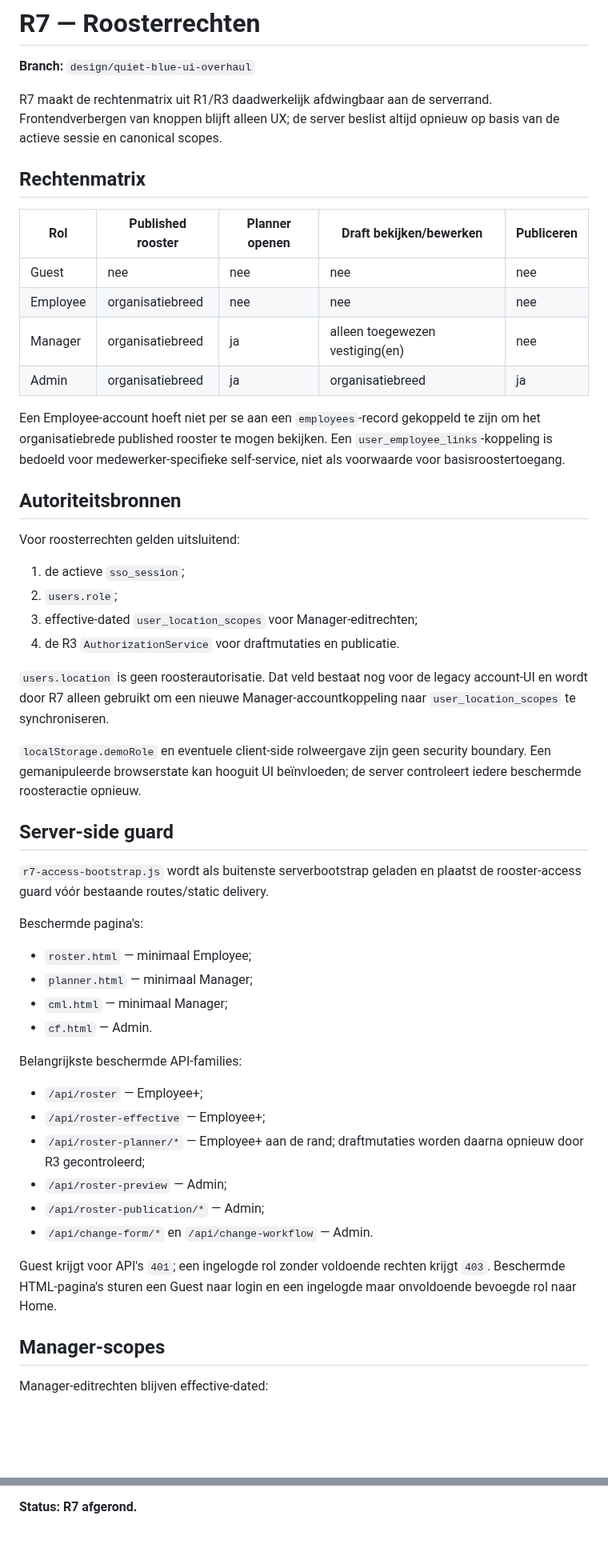
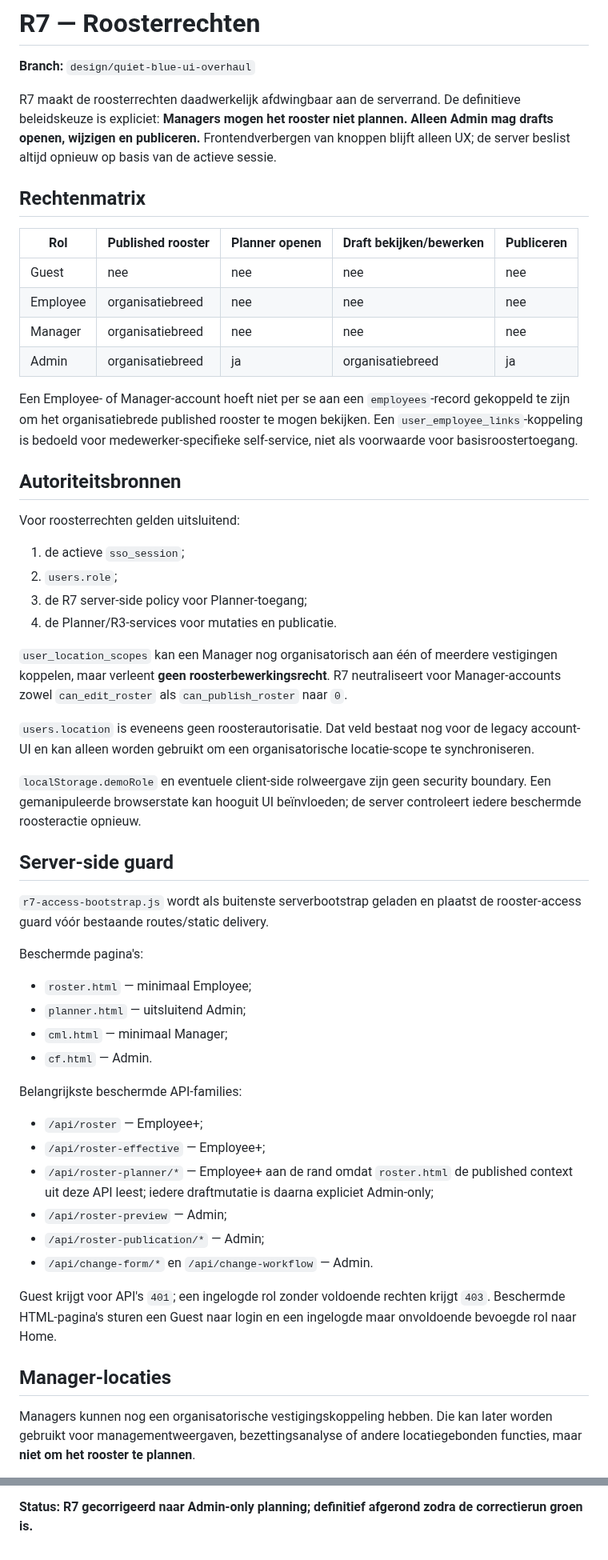
Before and after one commit to Michael-Kr26/Sport-Society-Overview, a Markdown page: docs/r7-access-control.md, 2 parts joined by grey strips. Shown at 80% size. GitHub-like rendering; blank space fills up the shorter version.

```diff
--- a/docs/r7-access-control.md
+++ b/docs/r7-access-control.md
@@ -2,7 +2,7 @@
 
 **Branch:** `design/quiet-blue-ui-overhaul`
 
-R7 maakt de rechtenmatrix uit R1/R3 daadwerkelijk afdwingbaar aan de serverrand. Frontendverbergen van knoppen blijft alleen UX; de server beslist altijd opnieuw op basis van de actieve sessie en canonical scopes.
+R7 maakt de roosterrechten daadwerkelijk afdwingbaar aan de serverrand. De definitieve beleidskeuze is expliciet: **Managers mogen het rooster niet plannen. Alleen Admin mag drafts openen, wijzigen en publiceren.** Frontendverbergen van knoppen blijft alleen UX; de server beslist altijd opnieuw op basis van de actieve sessie.
 
 ## Rechtenmatrix
 
@@ -10,10 +10,10 @@ R7 maakt de rechtenmatrix uit R1/R3 daadwerkelijk afdwingbaar aan de serverrand.
 |---|---|---|---|---|
 | Guest | nee | nee | nee | nee |
 | Employee | organisatiebreed | nee | nee | nee |
-| Manager | organisatiebreed | ja | alleen toegewezen vestiging(en) | nee |
+| Manager | organisatiebreed | nee | nee | nee |
 | Admin | organisatiebreed | ja | organisatiebreed | ja |
 
-Een Employee-account hoeft niet per se aan een `employees`-record gekoppeld te zijn om het organisatiebrede published rooster te mogen bekijken. Een `user_employee_links`-koppeling is bedoeld voor medewerker-specifieke self-service, niet als voorwaarde voor basisroostertoegang.
+Een Employee- of Manager-account hoeft niet per se aan een `employees`-record gekoppeld te zijn om het organisatiebrede published rooster te mogen bekijken. Een `user_employee_links`-koppeling is bedoeld voor medewerker-specifieke self-service, niet als voorwaarde voor basisroostertoegang.
 
 ## Autoriteitsbronnen
 
@@ -21,10 +21,12 @@ Voor roosterrechten gelden uitsluitend:
 
 1. de actieve `sso_session`;
 2. `users.role`;
-3. effective-dated `user_location_scopes` voor Manager-editrechten;
-4. de R3 `AuthorizationService` voor draftmutaties en publicatie.
+3. de R7 server-side policy voor Planner-toegang;
+4. de Planner/R3-services voor mutaties en publicatie.
 
-`users.location` is geen roosterautorisatie. Dat veld bestaat nog voor de legacy account-UI en wordt door R7 alleen gebruikt om een nieuwe Manager-accountkoppeling naar `user_location_scopes` te synchroniseren.
+`user_location_scopes` kan een Manager nog organisatorisch aan één of meerdere vestigingen koppelen, maar verleent **geen roosterbewerkingsrecht**. R7 neutraliseert voor Manager-accounts zowel `can_edit_roster` als `can_publish_roster` naar `0`.
+
+`users.location` is eveneens geen roosterautorisatie. Dat veld bestaat nog voor de legacy account-UI en kan alleen worden gebruikt om een organisatorische locatie-scope te synchroniseren.
 
 `localStorage.demoRole` en eventuele client-side rolweergave zijn geen security boundary. Een gemanipuleerde browserstate kan hooguit UI beïnvloeden; de server controleert iedere beschermde roosteractie opnieuw.
 
@@ -35,7 +37,7 @@ Voor roosterrechten gelden uitsluitend:
 Beschermde pagina's:
 
 - `roster.html` — minimaal Employee;
-- `planner.html` — minimaal Manager;
+- `planner.html` — uitsluitend Admin;
 - `cml.html` — minimaal Manager;
 - `cf.html` — Admin.
 
@@ -43,14 +45,14 @@ Belangrijkste beschermde API-families:
 
 - `/api/roster` — Employee+;
 - `/api/roster-effective` — Employee+;
-- `/api/roster-planner/*` — Employee+ aan de rand; draftmutaties worden daarna opnieuw door R3 gecontroleerd;
+- `/api/roster-planner/*` — Employee+ aan de rand omdat `roster.html` de published context uit deze API leest; iedere draftmutatie is daarna expliciet Admin-only;
 - `/api/roster-preview` — Admin;
 - `/api/roster-publication/*` — Admin;
 - `/api/change-form/*` en `/api/change-workflow` — Admin.
 
 Guest krijgt voor API's `401`; een ingelogde rol zonder voldoende rechten krijgt `403`. Beschermde HTML-pagina's sturen een Guest naar login en een ingelogde maar onvoldoende bevoegde rol naar Home.
 
-## Manager-scopes
+## Manager-locaties
 
-Manager-editrechten blijven effective-dated:
+Managers kunnen nog een organisatorische vestigingskoppeling hebben. Die kan later worden gebruikt voor managementweergaven, bezettingsanalyse of andere locatiegebonden functies, maar **niet om het rooster te plannen**.
 
@@ -114,4 +122,4 @@ Een Manager-scope met `can_publish_roster` kan daardoor niet stil tot publicatie
 - serverstart loopt via de R7-guard;
 - belangrijkste roosterpagina/API-minimumrollen zijn centraal vastgelegd.
 
-**Status: R7 afgerond.**
+**Status: R7 gecorrigeerd naar Admin-only planning; definitief afgerond zodra de correctierun groen is.**
```
Also changed, not shown: other parts of docs/r7-access-control.md (+35 -29 lines).
